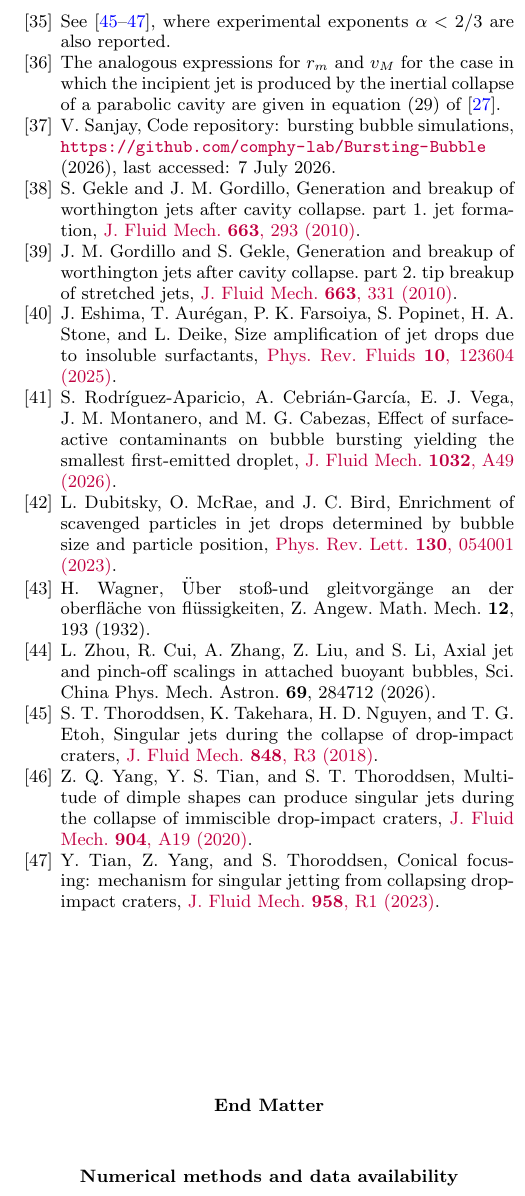
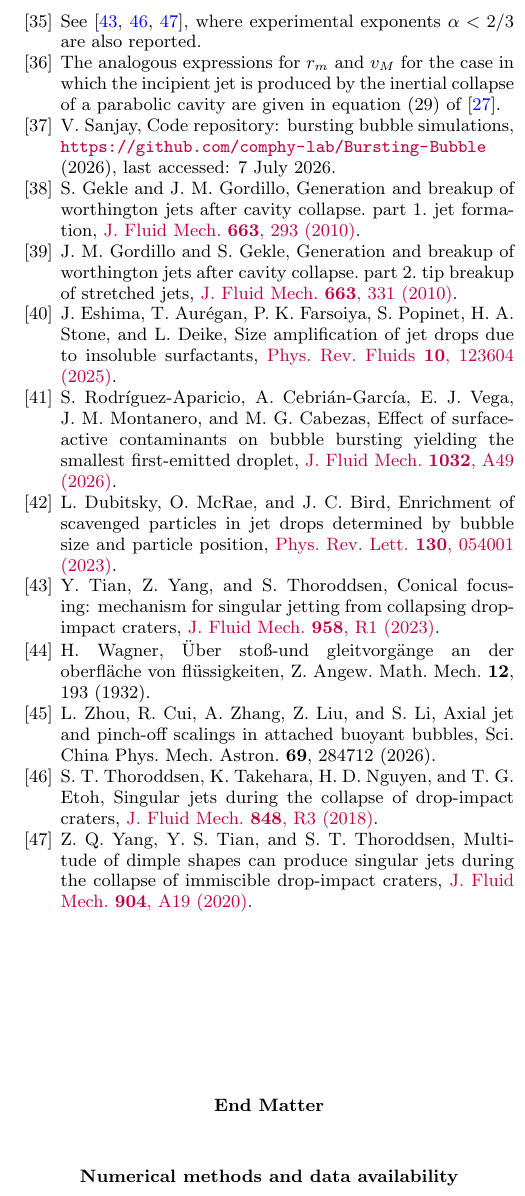
Before and after one commit to comphy-lab/self-similar-worthington-jets-arxiv, a LaTeX paper (PRFJet.tex): part of one column of page 6 of 7, cut so that both start at the same text. Compiled offline with pdfLaTeX.

Commit message:
Preserve submitted reference order
Order the forced footnote references to match the resolved bibliography used for the submitted manuscript.

```diff
--- a/PRFJet.tex
+++ b/PRFJet.tex
@@ -118,7 +118,7 @@ This research work has been partially supported by the Grants PID2024-156545NB-I
 \end{acknowledgements}
 
 
-\nocite{wagner1932,AMZhang2026,Thoroddsen_18,Thoroddsen_2020,Tian2023}
+\nocite{Tian2023,wagner1932,AMZhang2026,Thoroddsen_18,Thoroddsen_2020}
 \bibliography{Gordillo_bibv2}
 
 
```
